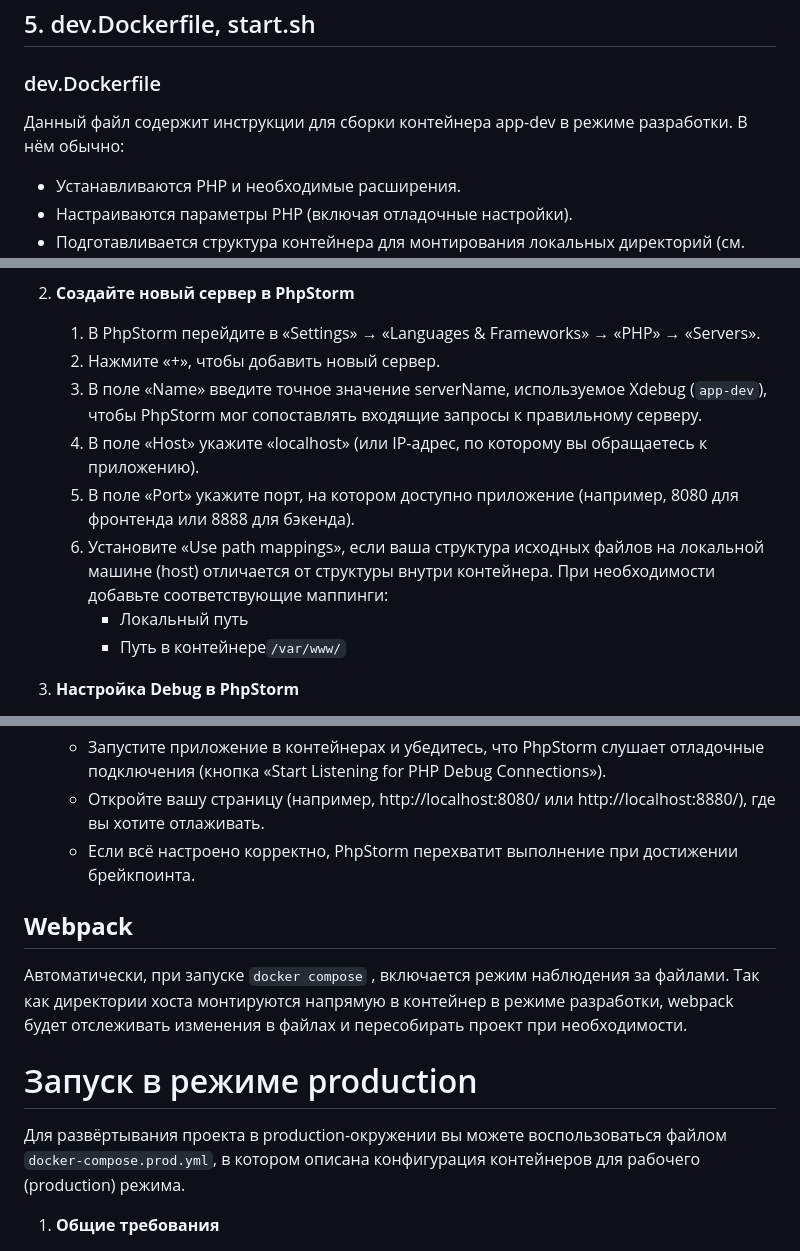
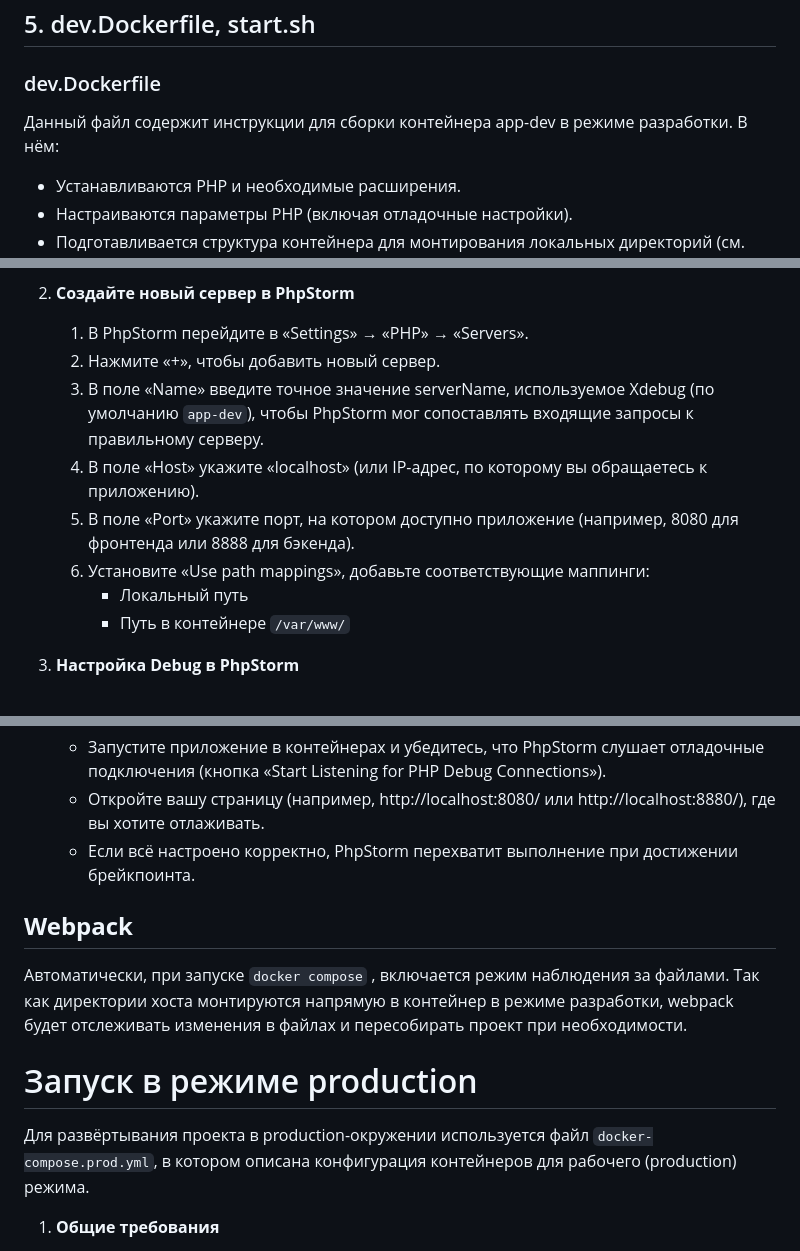
Before and after one commit to humblera1/humblegallery, a Markdown page: README.md, 3 parts joined by grey strips. GitHub-like rendering.

```diff
--- a/README.md
+++ b/README.md
@@ -140,7 +139,7 @@ BACKEND_COOKIE_VALIDATION_KEY=backend-cookie-validation-key
 ## 5. dev.Dockerfile, start.sh
 
 ### dev.Dockerfile
-Данный файл содержит инструкции для сборки контейнера app-dev в режиме разработки. В нём обычно:
+Данный файл содержит инструкции для сборки контейнера app-dev в режиме разработки. В нём:
 - Устанавливаются PHP и необходимые расширения.
 - Настраиваются параметры PHP (включая отладочные настройки).
 - Подготавливается структура контейнера для монтирования локальных директорий (см. раздел volumes в docker-compose.dev.yml).
@@ -172,14 +171,14 @@ BACKEND_COOKIE_VALIDATION_KEY=backend-cookie-validation-key
     - Убедитесь, что файл `docker/php/conf.d/xdebug.ini` содержит актуальные настройки, включая порт отладки (по умолчанию 9001).
 
 2. **Создайте новый сервер в PhpStorm**
-    1. В PhpStorm перейдите в «Settings» → «Languages & Frameworks» → «PHP» → «Servers».
+    1. В PhpStorm перейдите в «Settings» → «PHP» → «Servers».
     2. Нажмите «+», чтобы добавить новый сервер.
-    3. В поле «Name» введите точное значение serverName, используемое Xdebug (`app-dev`), чтобы PhpStorm мог сопоставлять входящие запросы к правильному серверу.
+    3. В поле «Name» введите точное значение serverName, используемое Xdebug (по умолчанию `app-dev`), чтобы PhpStorm мог сопоставлять входящие запросы к правильному серверу.
     4. В поле «Host» укажите «localhost» (или IP-адрес, по которому вы обращаетесь к приложению).
     5. В поле «Port» укажите порт, на котором доступно приложение (например, 8080 для фронтенда или 8888 для бэкенда).
-    6. Установите «Use path mappings», если ваша структура исходных файлов на локальной машине (host) отличается от структуры внутри контейнера. При необходимости добавьте соответствующие маппинги:
+    6. Установите «Use path mappings», добавьте соответствующие маппинги:
         - Локальный путь
-        - Путь в контейнере`/var/www/`
+        - Путь в контейнере `/var/www/`
 
 3. **Настройка Debug в PhpStorm**
     - В разделе «Settings» → «PHP» → «Debug» убедитесь, что:
@@ -197,8 +196,6 @@ BACKEND_COOKIE_VALIDATION_KEY=backend-cookie-validation-key
     - Откройте вашу страницу (например, http://localhost:8080/ или http://localhost:8880/), где вы хотите отлаживать.
     - Если всё настроено корректно, PhpStorm перехватит выполнение при достижении брейкпоинта.
 
-
-
 ## **Webpack**
 
 Автоматически, при запуске `docker compose` , включается режим наблюдения за файлами.
@@ -206,7 +203,7 @@ BACKEND_COOKIE_VALIDATION_KEY=backend-cookie-validation-key
 
 # Запуск в режиме production
 
-Для развёртывания проекта в production-окружении вы можете воспользоваться файлом `docker-compose.prod.yml`, в котором описана конфигурация контейнеров для рабочего (production) режима.
+Для развёртывания проекта в production-окружении используется файл `docker-compose.prod.yml`, в котором описана конфигурация контейнеров для рабочего (production) режима.
 
 1. **Общие требования**
     - Убедитесь, что Docker и Docker Compose установлены и запущены.
```
Also changed, not shown: other parts of README.md (+5 -6 lines).
